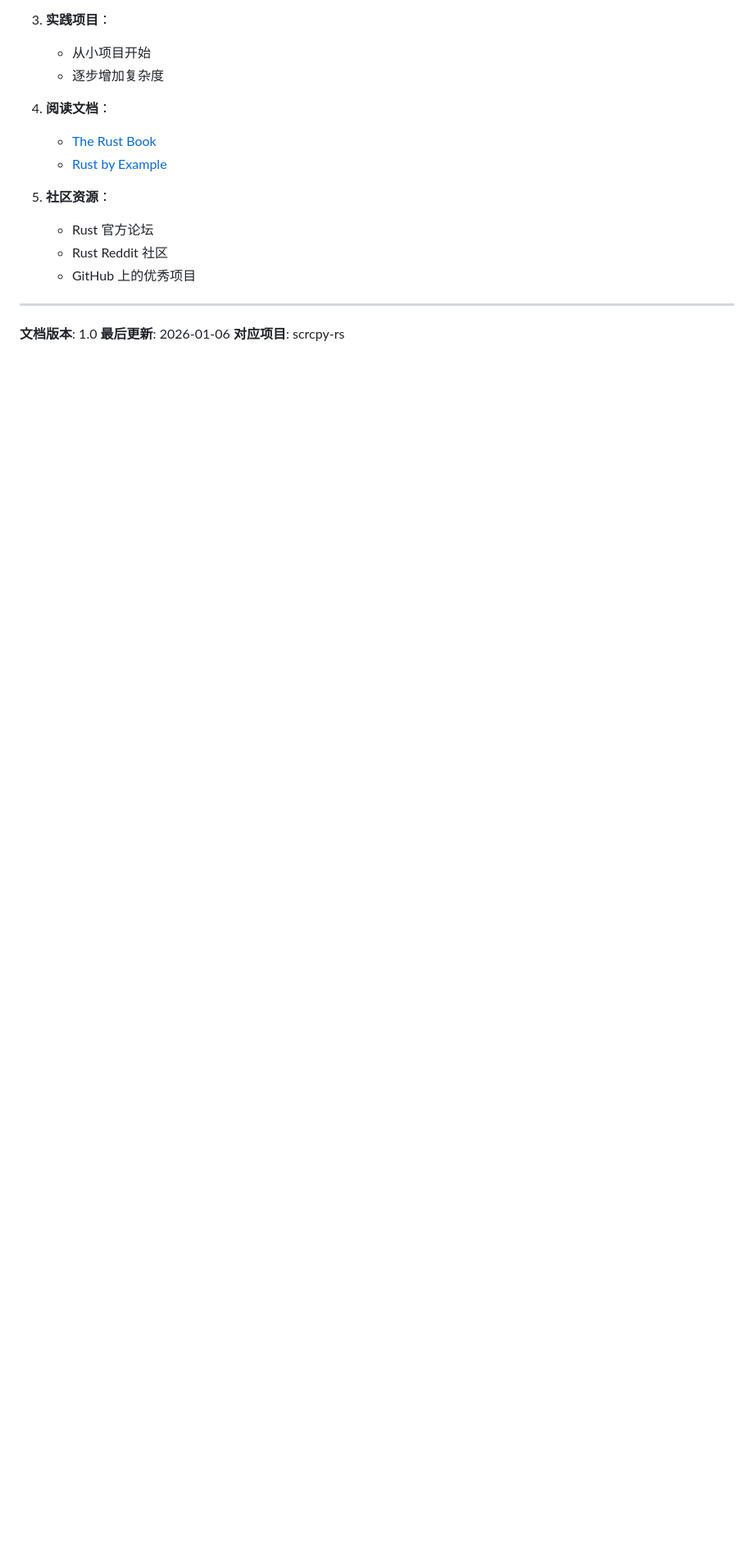
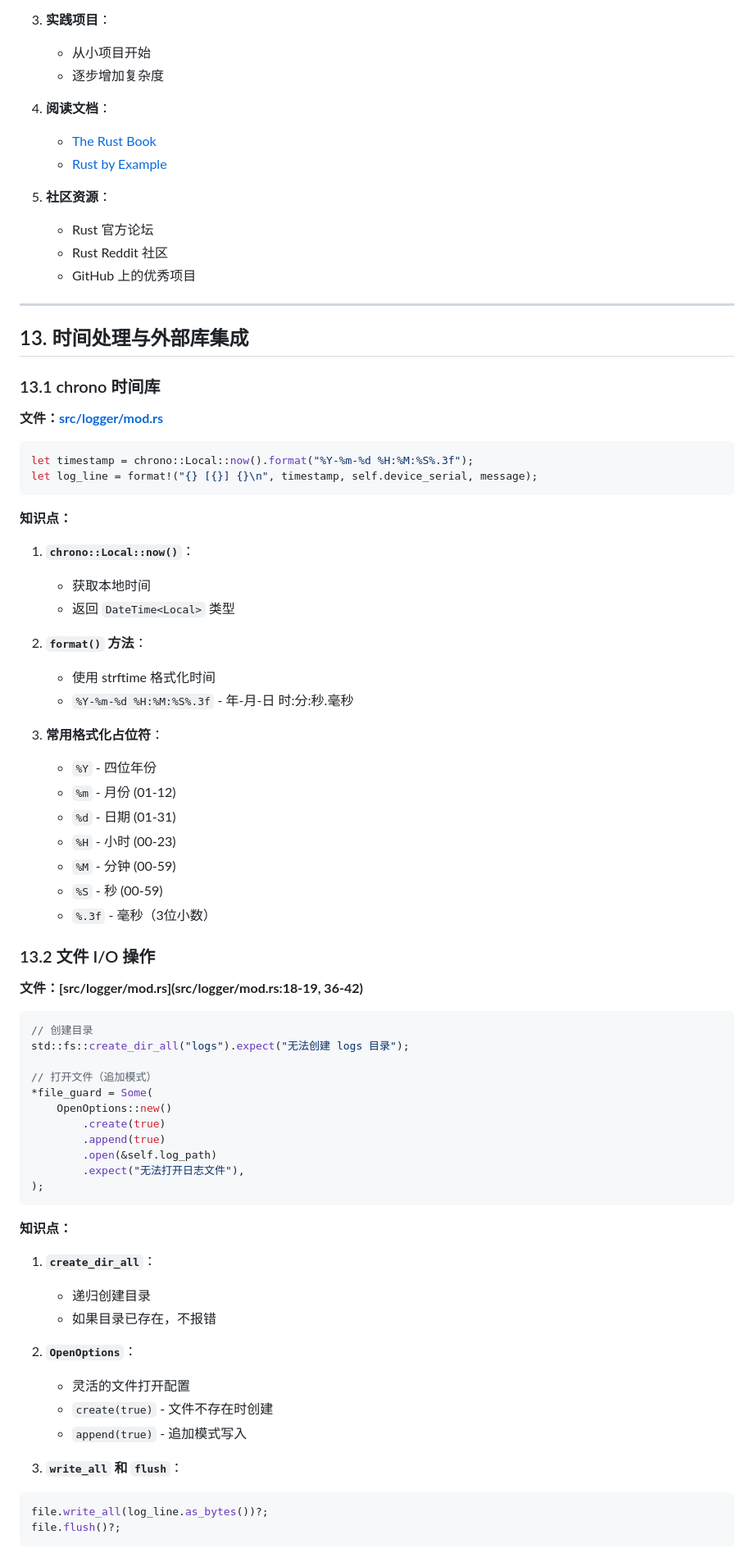
Before and after one commit to sunO2/scrs, a Markdown page: Study.md, the part around one of its changes. Shown at 82% size. GitHub-like rendering; blank space fills up the shorter version.

````diff
--- a/Study.md
+++ b/Study.md
@@ -1133,5 +1205,64 @@ while let Some(data) = scrcpy_data_rx.recv().await {
 
 ---
 
-**文档版本**: 1.0
-**最后更新**: 2026-01-06
+## 13. 时间处理与外部库集成
+
+### 13.1 chrono 时间库
+
+**文件：[src/logger/mod.rs](src/logger/mod.rs:46)**
+```rust
+let timestamp = chrono::Local::now().format("%Y-%m-%d %H:%M:%S%.3f");
+let log_line = format!("{} [{}] {}\n", timestamp, self.device_serial, message);
+```
+
+**知识点：**
+1. **`chrono::Local::now()`**：
+   - 获取本地时间
+   - 返回 `DateTime<Local>` 类型
+
+2. **`format()` 方法**：
+   - 使用 strftime 格式化时间
+   - `%Y-%m-%d %H:%M:%S%.3f` - 年-月-日 时:分:秒.毫秒
+
+3. **常用格式化占位符**：
+   - `%Y` - 四位年份
+   - `%m` - 月份 (01-12)
+   - `%d` - 日期 (01-31)
+   - `%H` - 小时 (00-23)
+   - `%M` - 分钟 (00-59)
+   - `%S` - 秒 (00-59)
+   - `%.3f` - 毫秒（3位小数）
+
+### 13.2 文件 I/O 操作
+
+**文件：[src/logger/mod.rs](src/logger/mod.rs:18-19, 36-42)**
+```rust
+// 创建目录
+std::fs::create_dir_all("logs").expect("无法创建 logs 目录");
+
+// 打开文件（追加模式）
+*file_guard = Some(
+    OpenOptions::new()
+        .create(true)
+        .append(true)
+        .open(&self.log_path)
+        .expect("无法打开日志文件"),
+);
+```
+
+**知识点：**
+1. **`create_dir_all`**：
+   - 递归创建目录
+   - 如果目录已存在，不报错
+
+2. **`OpenOptions`**：
+   - 灵活的文件打开配置
+   - `create(true)` - 文件不存在时创建
+   - `append(true)` - 追加模式写入
+
+3. **`write_all` 和 `flush`**：
+```rust
+file.write_all(log_line.as_bytes())?;
+file.flush()?;
+```
+
````
Also changed, not shown: other parts of Study.md (+156 -28 lines).
